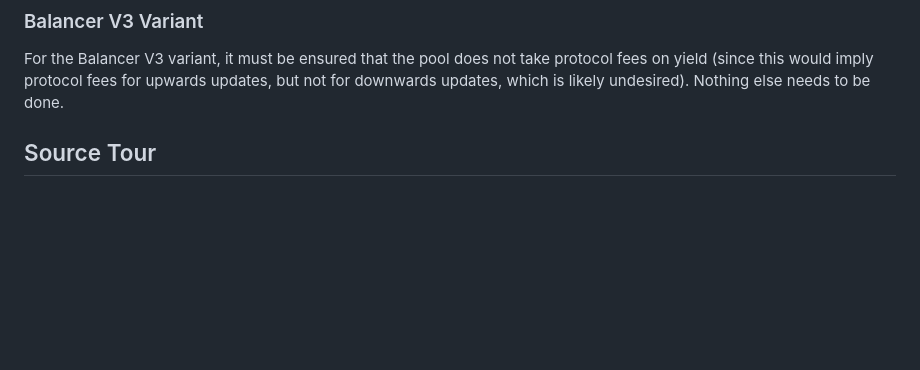
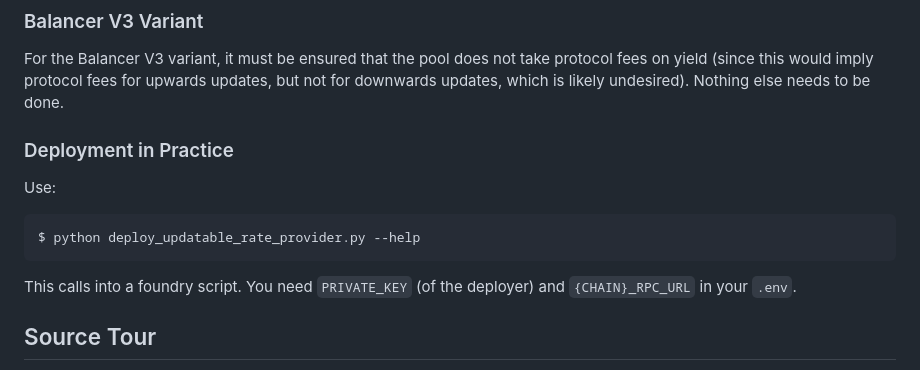
Before and after one commit to gyrostable/dynamic-rateprovider, a Markdown page: README.md, the part around the change. Rendered like a GitHub page; blank space fills up the shorter version.

````diff
--- a/README.md
+++ b/README.md
@@ -67,6 +67,16 @@ Because of this, the following additional steps are needed for deployment:
 ### Balancer V3 Variant
 
 For the Balancer V3 variant, it must be ensured that the pool does not take protocol fees on yield (since this would imply protocol fees for upwards updates, but not for downwards updates, which is likely undesired). Nothing else needs to be done.
+
+### Deployment in Practice
+
+Use:
+
+```
+$ python deploy_updatable_rate_provider.py --help
+```
+
+This calls into a foundry script. You need `PRIVATE_KEY` (of the deployer) and `{CHAIN}_RPC_URL` in your `.env`.
 
 ## Source Tour
 
````
